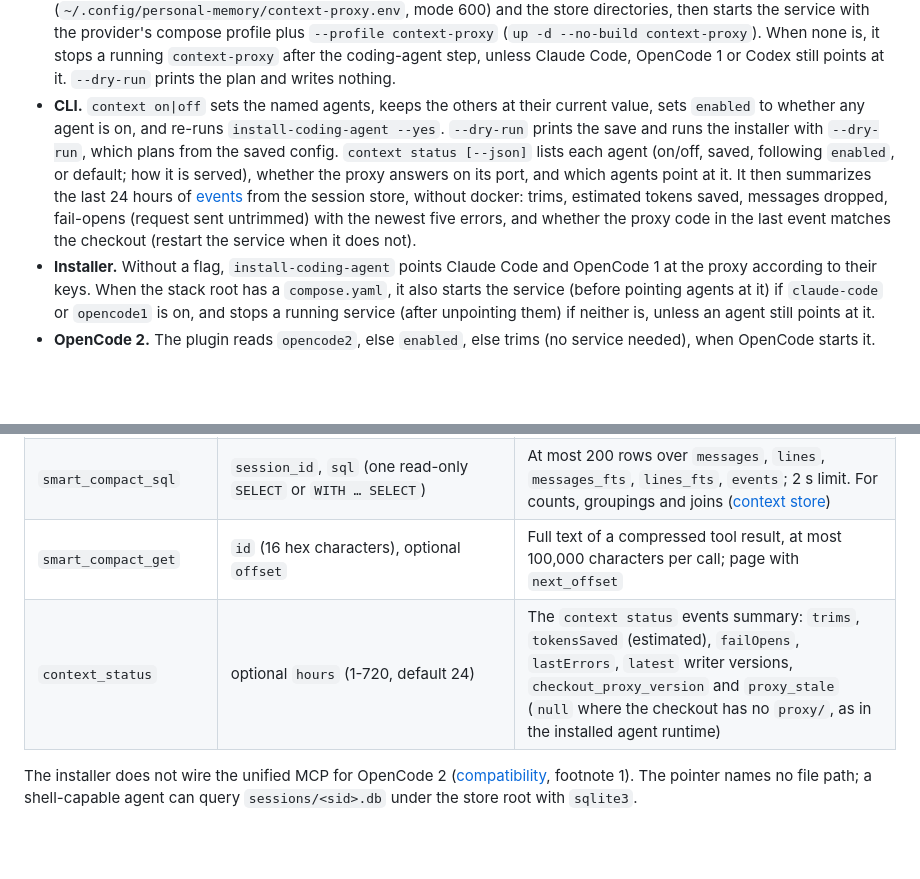
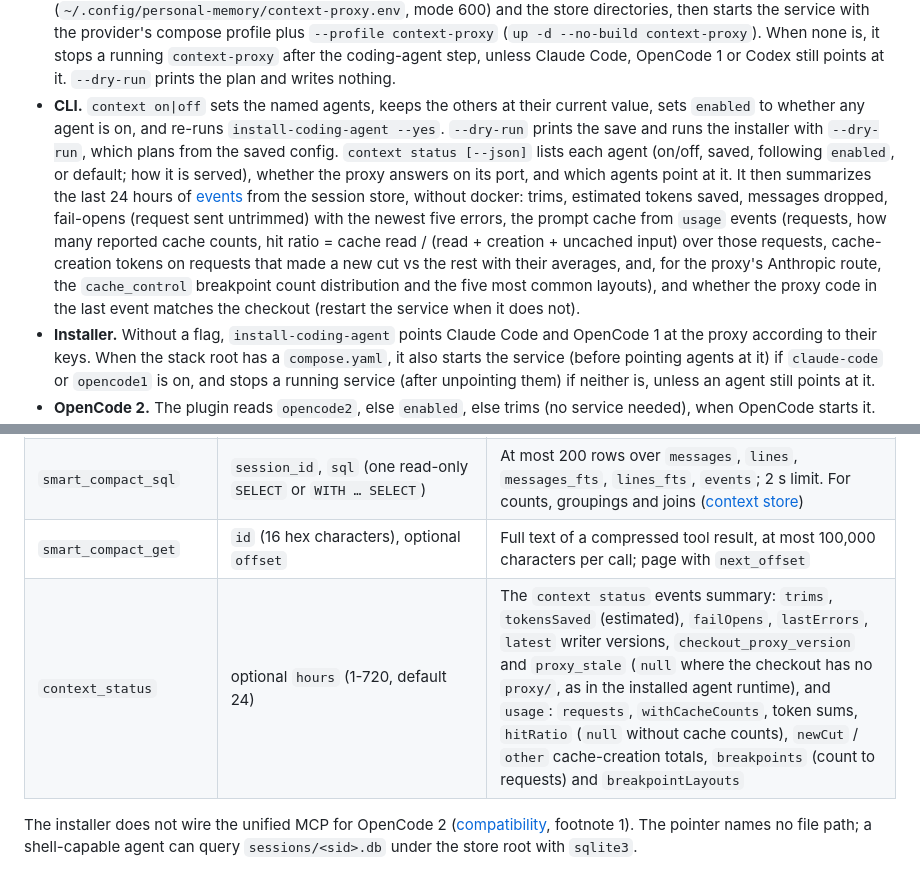
Before and after one commit to bcmyguest/openmem, a Markdown page: docs/context-management.md, 2 parts joined by grey strips. GitHub-like rendering; blank space fills up the shorter version.

```diff
--- a/docs/context-management.md
+++ b/docs/context-management.md
@@ -167,7 +167,7 @@ opencode2   = true        # native plugin, no service
 | Installer flag | `install-coding-agent --yes --context-proxy` / `--no-context-proxy`: every agent on or off for this run; saves `enabled` |
 
 - **Wizard.** The step offers Claude Code, OpenCode 1, Codex and OpenCode 2 when installed. Each default is the saved key, else a saved `enabled`, else on for OpenCode 2 and off for the proxy-routed agents. The step saves all four keys and sets `enabled` to whether any is on. When a proxy-routed agent is on, it writes the proxy key file (`~/.config/personal-memory/context-proxy.env`, mode 600) and the store directories, then starts the service with the provider's compose profile plus `--profile context-proxy` (`up -d --no-build context-proxy`). When none is, it stops a running `context-proxy` after the coding-agent step, unless Claude Code, OpenCode 1 or Codex still points at it. `--dry-run` prints the plan and writes nothing.
-- **CLI.** `context on|off` sets the named agents, keeps the others at their current value, sets `enabled` to whether any agent is on, and re-runs `install-coding-agent --yes`. `--dry-run` prints the save and runs the installer with `--dry-run`, which plans from the saved config. `context status [--json]` lists each agent (on/off, saved, following `enabled`, or default; how it is served), whether the proxy answers on its port, and which agents point at it. It then summarizes the last 24 hours of [events](context-store.md#events) from the session store, without docker: trims, estimated tokens saved, messages dropped, fail-opens (request sent untrimmed) with the newest five errors, and whether the proxy code in the last event matches the checkout (restart the service when it does not).
+- **CLI.** `context on|off` sets the named agents, keeps the others at their current value, sets `enabled` to whether any agent is on, and re-runs `install-coding-agent --yes`. `--dry-run` prints the save and runs the installer with `--dry-run`, which plans from the saved config. `context status [--json]` lists each agent (on/off, saved, following `enabled`, or default; how it is served), whether the proxy answers on its port, and which agents point at it. It then summarizes the last 24 hours of [events](context-store.md#events) from the session store, without docker: trims, estimated tokens saved, messages dropped, fail-opens (request sent untrimmed) with the newest five errors, the prompt cache from `usage` events (requests, how many reported cache counts, hit ratio = cache read / (read + creation + uncached input) over those requests, cache-creation tokens on requests that made a new cut vs the rest with their averages, and, for the proxy's Anthropic route, the `cache_control` breakpoint count distribution and the five most common layouts), and whether the proxy code in the last event matches the checkout (restart the service when it does not).
 - **Installer.** Without a flag, `install-coding-agent` points Claude Code and OpenCode 1 at the proxy according to their keys. When the stack root has a `compose.yaml`, it also starts the service (before pointing agents at it) if `claude-code` or `opencode1` is on, and stops a running service (after unpointing them) if neither is, unless an agent still points at it.
 - **OpenCode 2.** The plugin reads `opencode2`, else `enabled`, else trims (no service needed), when OpenCode starts it. An explicit `opencode2 = false`, or `enabled = false` without an `opencode2` key, turns it off. `CONTEXT_PROXY_ENABLED` in OpenCode's environment overrides the config: `0` turns the trim off, `1` on.
 
@@ -201,7 +201,7 @@ All four tools are part of the unified `memory_*` MCP server, read local files o
 | `smart_compact_search` | `query` (words, FTS5) or `pattern` (JavaScript regex); optional `session_id` from the pointer, `role` (`user`, `assistant`, `tool`, a list, or `all`; default user and tool), `in_context` (`true` rows still in context, `false` trimmed rows; default both), `mode` (`hybrid` or `lexical`), `context` (0-5 neighbouring rows), `limit` (default 8) | Matching rows of the session database (`seq`, `role`, `kind`, `in_context`, excerpt), `total_matches`, `line_matches` (exact count of matching lines in the `lines` table across the session, under the same filters), `databases`, and `blob_ids` for compressed results. Without `session_id`, recent sessions under the workspace's git root |
 | `smart_compact_sql` | `session_id`, `sql` (one read-only `SELECT` or `WITH … SELECT`) | At most 200 rows over `messages`, `lines`, `messages_fts`, `lines_fts`, `events`; 2 s limit. For counts, groupings and joins ([context store](context-store.md#sql)) |
 | `smart_compact_get` | `id` (16 hex characters), optional `offset` | Full text of a compressed tool result, at most 100,000 characters per call; page with `next_offset` |
-| `context_status` | optional `hours` (1-720, default 24) | The `context status` events summary: `trims`, `tokensSaved` (estimated), `failOpens`, `lastErrors`, `latest` writer versions, `checkout_proxy_version` and `proxy_stale` (`null` where the checkout has no `proxy/`, as in the installed agent runtime) |
+| `context_status` | optional `hours` (1-720, default 24) | The `context status` events summary: `trims`, `tokensSaved` (estimated), `failOpens`, `lastErrors`, `latest` writer versions, `checkout_proxy_version` and `proxy_stale` (`null` where the checkout has no `proxy/`, as in the installed agent runtime), and `usage`: `requests`, `withCacheCounts`, token sums, `hitRatio` (`null` without cache counts), `newCut` / `other` cache-creation totals, `breakpoints` (count to requests) and `breakpointLayouts` |
 
 The installer does not wire the unified MCP for OpenCode 2 ([compatibility](compatibility.md), footnote 1). The pointer names no file path; a shell-capable agent can query `sessions/<sid>.db` under the store root with `sqlite3`.
 
```
Also changed, not shown: docs/context-store.md (+24 -5 lines).
